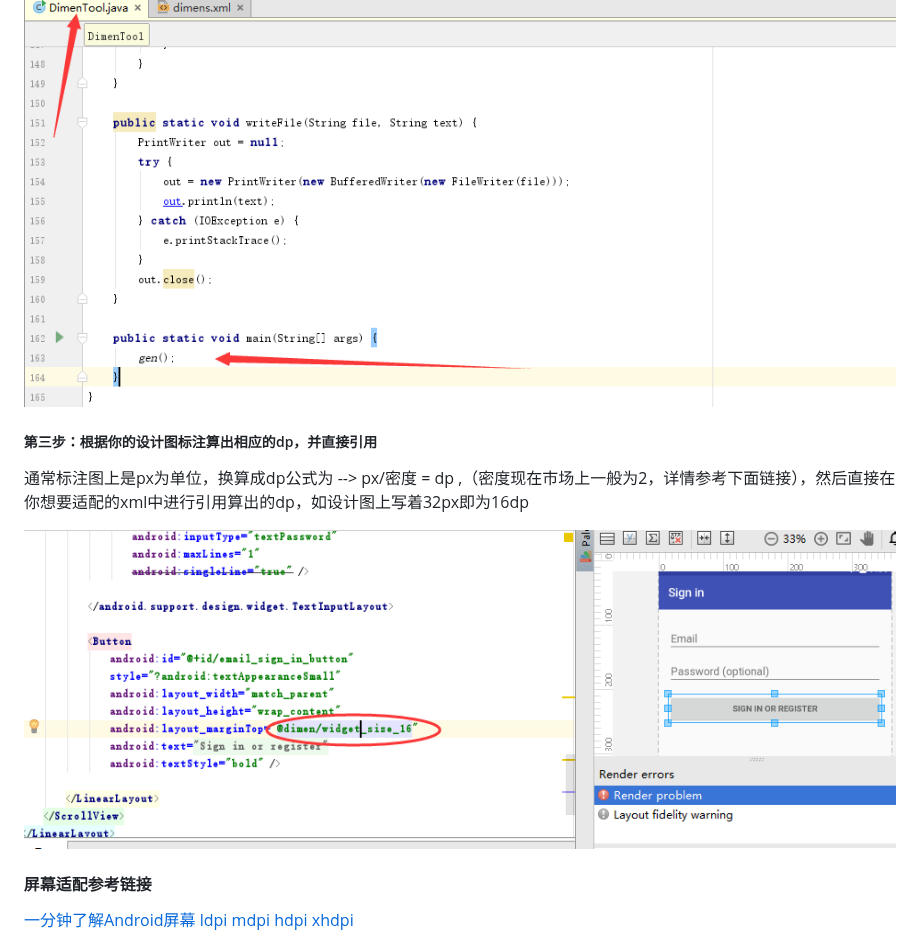
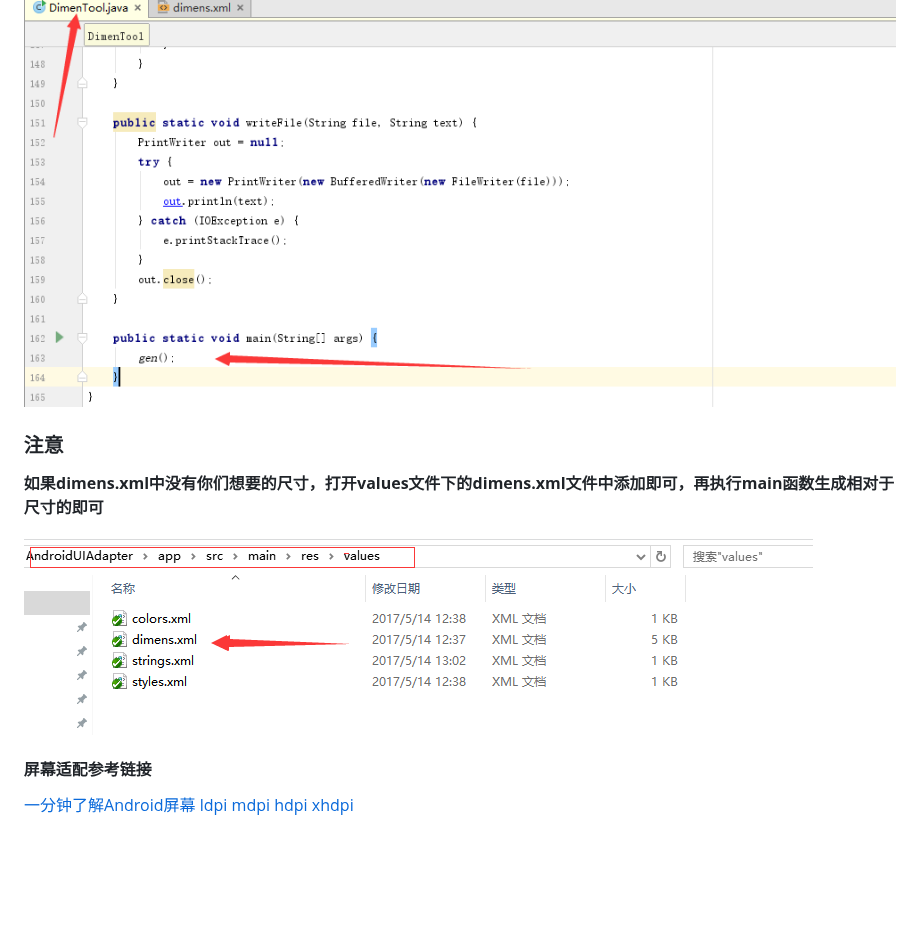
Before and after one commit to cheng2016/AndroidUIAdapter, a Markdown page: README.md, the part around one of its changes. GitHub-like rendering; pictures changed too: screenshot/dev20170607231430.png (added); blank space fills up the shorter version.

Commit message:
Chore: 增加项目描述，方便用户使用理解

```diff
--- a/README.md
+++ b/README.md
@@ -32,10 +32,16 @@ int width = 750 / density;
 ![](screenshot/pic20170514140636.png)
 ##### 第二步：执行Main函数生成相对应的dimens.xml文件
 ![](screenshot/pic20170514140953.png)
-##### 第三步：根据你的设计图标注算出相应的dp，并直接引用
-通常标注图上是px为单位，换算成dp公式为 --> px/密度 = dp ,（密度现在市场上一般为2，详情参考下面链接），然后直接在你想要适配的xml中进行引用算出的dp，如设计图上写着32px即为16dp
 
-![](screenshot/pic20170514132816.png)
+
+
+### 注意
+
+**如果dimens.xml中没有你们想要的尺寸，打开values文件下的dimens.xml文件中添加即可，再执行main函数生成相对于尺寸的即可**
+
+![](screenshot/dev20170607231430.png)
+
+
 
 #### 屏幕适配参考链接
 
```
Also changed, not shown: other parts of README.md (+1 -1 lines).
